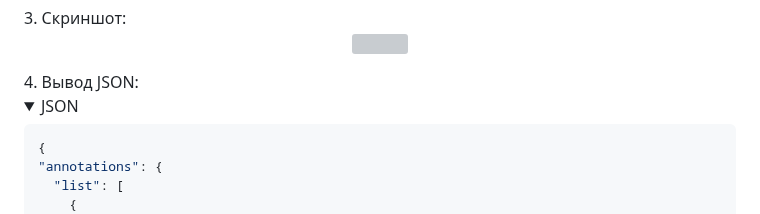
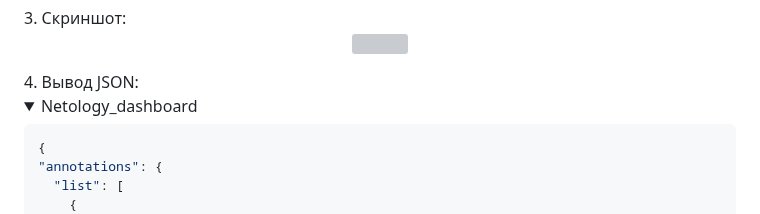
Before and after one commit to la3ft/devops-netology, a Markdown page: DZ/10-monitoring-03-grafana/README.md, the part around the change. Drawn GitHub-style; folded sections open; grey boxes are pictures that could not be loaded.

````diff
--- a/DZ/10-monitoring-03-grafana/README.md
+++ b/DZ/10-monitoring-03-grafana/README.md
@@ -77,7 +77,7 @@
 </p>
 4. Вывод JSON:
 <details>
-  <summary>JSON</summary>
+  <summary>Netology_dashboard</summary>
 
   ```json
   {
````
